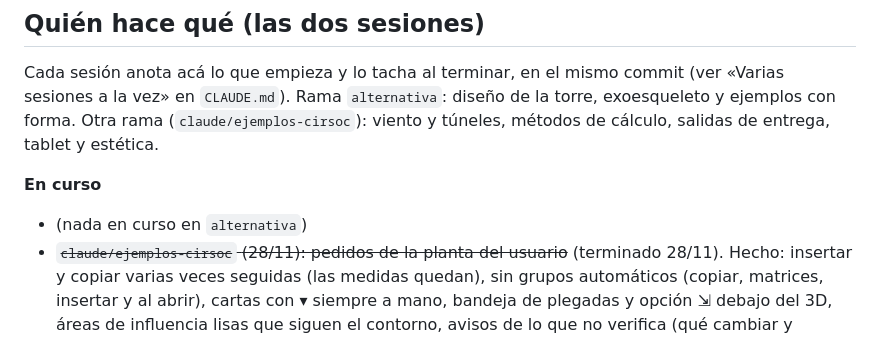
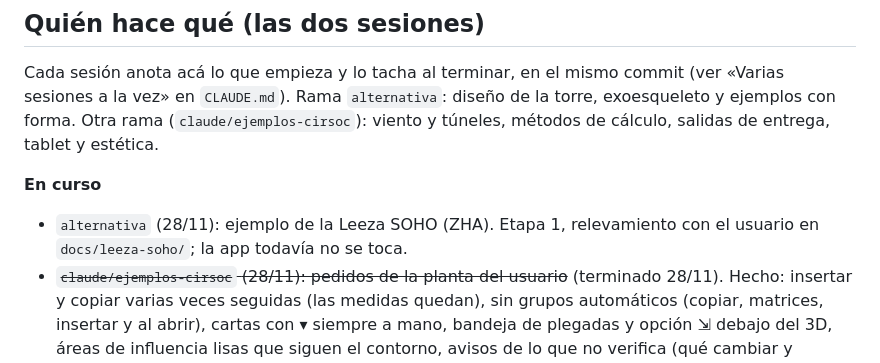
Before and after one commit to Mathster-a11y/tower-for-college-app, a Markdown page: PENDIENTES.md, the part around the change. GitHub-like rendering.

```diff
--- a/PENDIENTES.md
+++ b/PENDIENTES.md
@@ -9,7 +9,7 @@ Cada sesión anota acá lo que empieza y lo tacha al terminar, en el mismo commi
 (`claude/ejemplos-cirsoc`): viento y túneles, métodos de cálculo, salidas de entrega, tablet y estética.
 
 **En curso**
-- (nada en curso en `alternativa`)
+- `alternativa` (28/11): ejemplo de la Leeza SOHO (ZHA). Etapa 1, relevamiento con el usuario en `docs/leeza-soho/`; la app todavía no se toca.
 - ~~`claude/ejemplos-cirsoc` (28/11): pedidos de la planta del usuario~~ (terminado 28/11). Hecho: insertar y copiar varias veces seguidas (las medidas quedan), sin grupos automáticos (copiar, matrices, insertar y al abrir), cartas con ▾ siempre a mano, bandeja de plegadas y opción ⇲ debajo del 3D, áreas de influencia lisas que siguen el contorno, avisos de lo que no verifica (qué cambiar y adónde ir), Ctrl+C/Ctrl+V y menús de clic derecho (también en el fondo). y la planilla en una ventana aparte (↗ ventana en «Avance de la planilla»; recuerda tamaño y lugar).
 - (nada en curso en `claude/ejemplos-cirsoc`; unida con `main` el 28/11. La CI con la revisión de punteros espera a que la carpeta de la computadora del usuario se pueda usar desde la nube.)
 - Para `alternativa` (visto al unir el 28/11, ya estaba en `main`): el Hancock no verifica 20 barras del exo con CIRSOC y FEM (relación 1,05–1,07, desde «las columnas de PB bajan hasta la platea»): habría que redimensionarlo.
```
Also changed, not shown: docs/leeza-soho/LEEME.md (added, +100 -0 lines), docs/leeza-soho/progreso_1_anillos_y_perfil.png (added), 1 other file.
